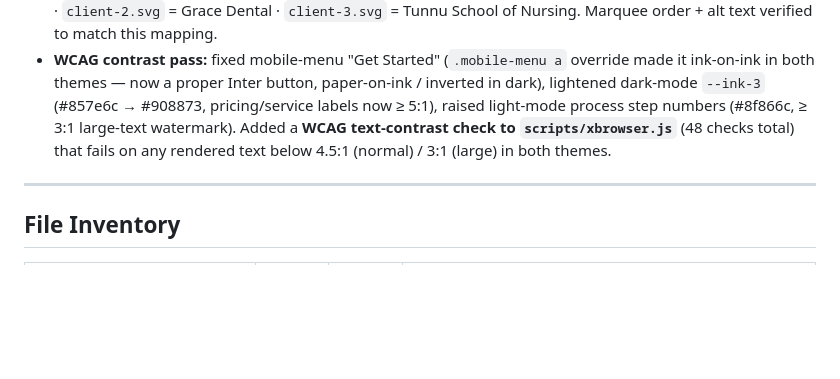
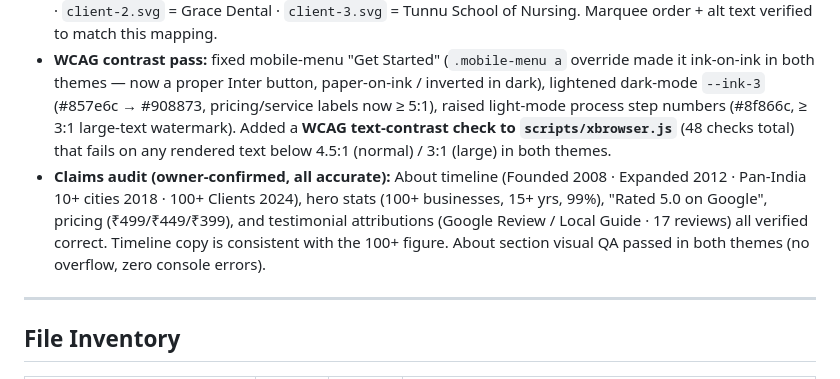
Before and after one commit to minatolun-dotcom/tunzua, a Markdown page: STATE.md, the part around the change. Rendered like a GitHub page; blank space fills up the shorter version.

Commit message:
Document claims audit in STATE.md (all figures owner-confirmed accurate)

```diff
--- a/STATE.md
+++ b/STATE.md
@@ -17,6 +17,7 @@ The Tunzua Consultancy website is a fully functional static site with all core f
 - **Client count confirmed**: 4 total clients (Green Hills Agro, Tunnu Eatery, Grace Dental, Tunnu School of Nursing) — no fifth logo needed.
 - **Client logo mapping (owner-confirmed):** `client-0.svg` = Green Hills Agro · `client-1.svg` = Tunnu Eatery · `client-2.svg` = Grace Dental · `client-3.svg` = Tunnu School of Nursing. Marquee order + alt text verified to match this mapping.
 - **WCAG contrast pass:** fixed mobile-menu "Get Started" (`.mobile-menu a` override made it ink-on-ink in both themes — now a proper Inter button, paper-on-ink / inverted in dark), lightened dark-mode `--ink-3` (#857e6c → #908873, pricing/service labels now ≥ 5:1), raised light-mode process step numbers (#8f866c, ≥ 3:1 large-text watermark). Added a **WCAG text-contrast check to `scripts/xbrowser.js`** (48 checks total) that fails on any rendered text below 4.5:1 (normal) / 3:1 (large) in both themes.
+- **Claims audit (owner-confirmed, all accurate):** About timeline (Founded 2008 · Expanded 2012 · Pan-India 10+ cities 2018 · 100+ Clients 2024), hero stats (100+ businesses, 15+ yrs, 99%), "Rated 5.0 on Google", pricing (₹499/₹449/₹399), and testimonial attributions (Google Review / Local Guide · 17 reviews) all verified correct. Timeline copy is consistent with the 100+ figure. About section visual QA passed in both themes (no overflow, zero console errors).
 
 ---
 
```
